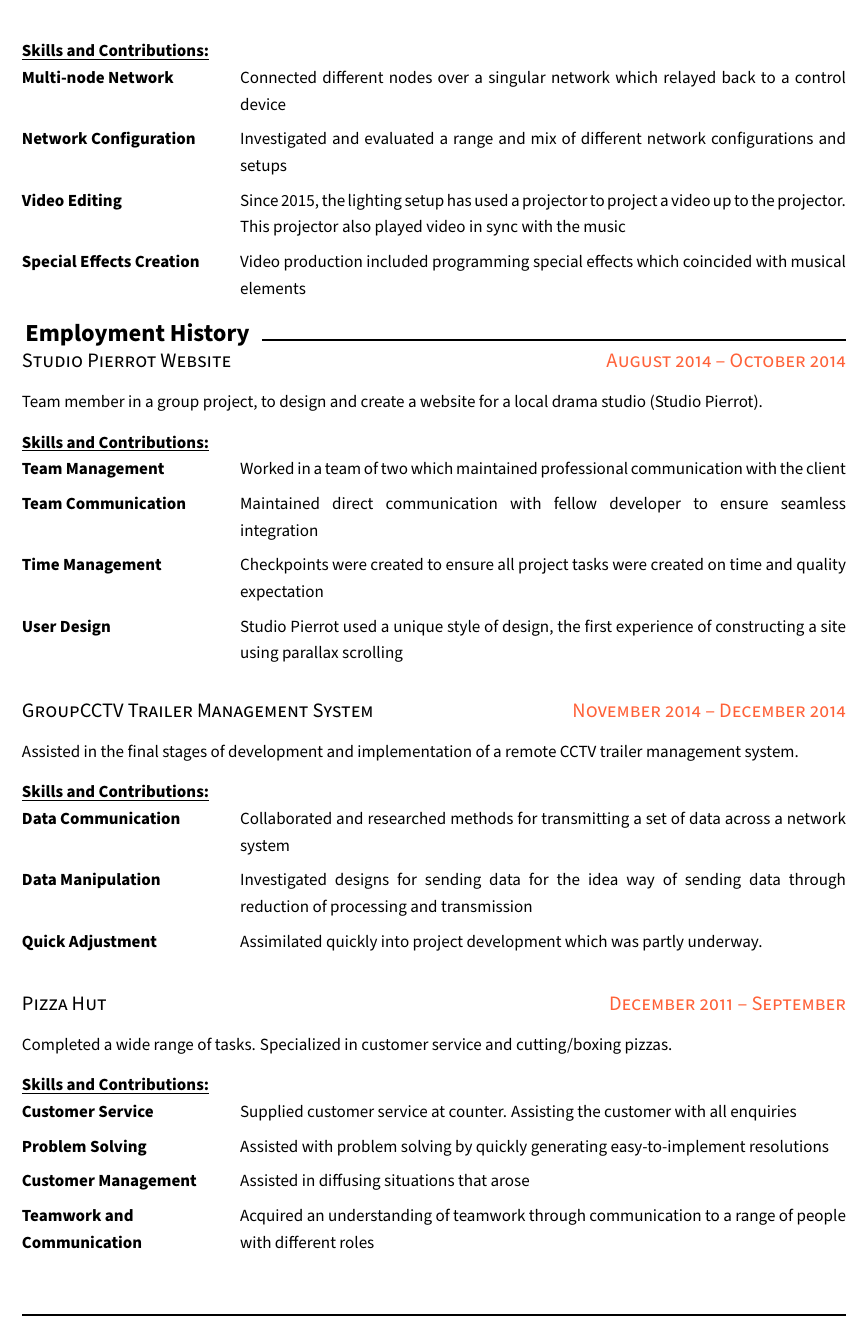
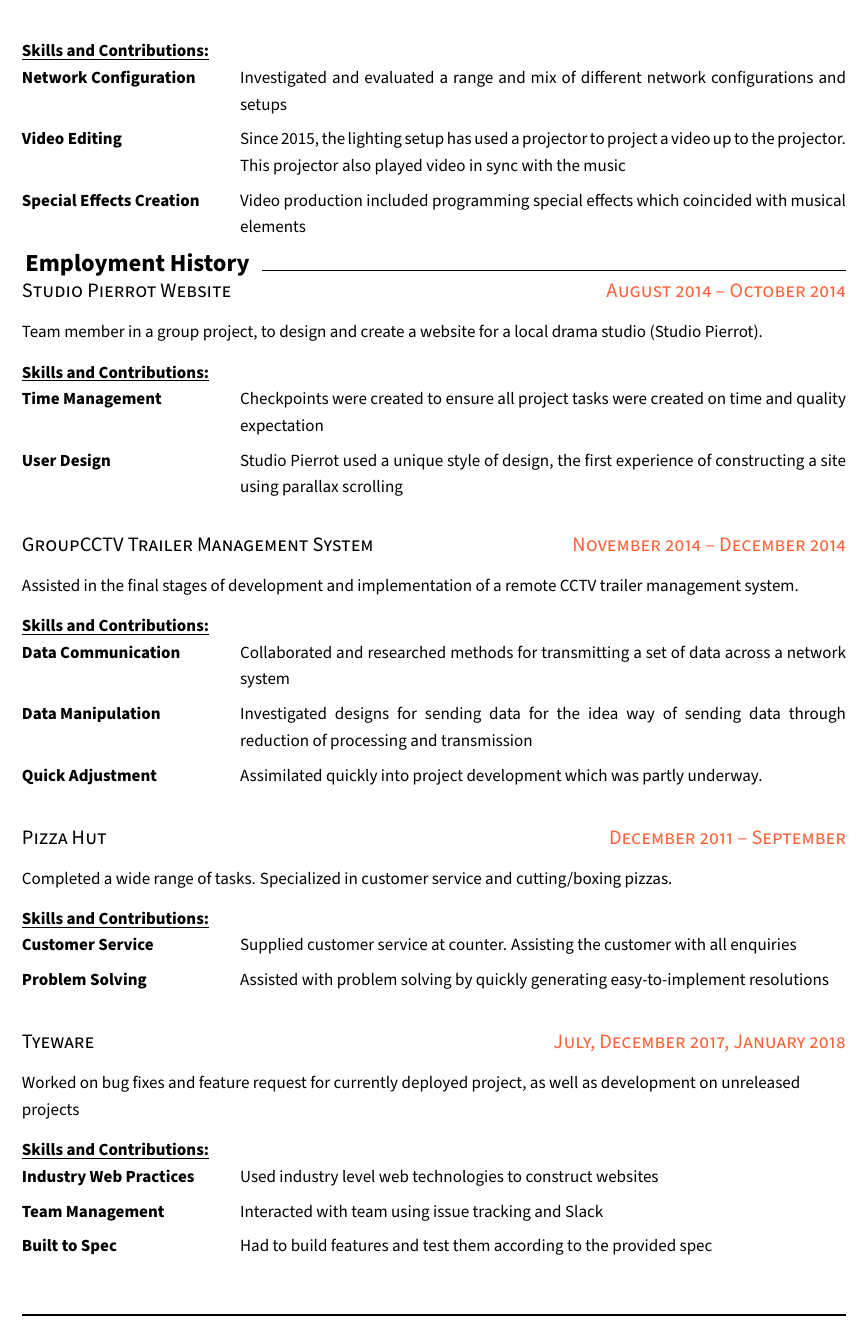
Before and after one commit to sanchez/resume, a LaTeX CV (resume.tex): part of page 2 of 2, cut so that both start at the same text. Compiled offline with pdfLaTeX.

Commit message:
Added tyeware and emmanuel scholarships

```diff
--- a/resume.tex
+++ b/resume.tex
@@ -27,7 +27,7 @@
 \renewcommand{\footrule}{\hbox to\headwidth{\black\leaders\hrule height \footrulewidth\hfill}}
 
 \newcommand{\heading}[1]{
-	\vspace{0em}\noindent\makebox[\linewidth]{
+	\vspace{-0.5em}\noindent\makebox[\linewidth]{
 		\Large\raggedright\bf#1\hspace{0.5em}\vrulefill{0.9pt}
 	}\vspace{0em}
 }
@@ -121,7 +125,7 @@ Currently Fourth Year Software Engineer at University of Queensland, I am an act
 		Assisted and developed synchronized lighting and sound effects for a major Christmas light display which resulted massive crowds and numerous features on news mediums.
 	\end{flushleft}
 	\begin{infolist}{Skills and Contributions:}
-		\item[Multi-node Network] Connected different nodes over a singular network which relayed back to a control device
+		%\item[Multi-node Network] Connected different nodes over a singular network which relayed back to a control device
 		\item[Network Configuration] Investigated and evaluated a range and mix of different network configurations and setups
 		\item[Video Editing] Since 2015, the lighting setup has used a projector to project a video up to the projector. This projector also played video in sync with the music
 		\item[Special Effects Creation] Video production included programming special effects which coincided with musical elements
@@ -133,8 +137,8 @@ Currently Fourth Year Software Engineer at University of Queensland, I am an act
 		Team member in a group project, to design and create a website for a local drama studio (Studio Pierrot).
 	\end{flushleft}
 	\begin{infolist}{Skills and Contributions:}
-		\item[Team Management] Worked in a team of two which maintained professional communication with the client
-		\item[Team Communication] Maintained direct communication with fellow developer to ensure seamless integration
+		%\item[Team Management] Worked in a team of two which maintained professional communication with the client
+		%\item[Team Communication] Maintained direct communication with fellow developer to ensure seamless integration
 		\item[Time Management] Checkpoints were created to ensure all project tasks were created on time and quality expectation
 		\item[User Design] Studio Pierrot used a unique style of design, the first experience of constructing a site using parallax scrolling
 	\end{infolist}\\\\
@@ -156,8 +160,18 @@ Currently Fourth Year Software Engineer at University of Queensland, I am an act
 	\begin{infolist}{Skills and Contributions:}
 		\item[Customer Service] Supplied customer service at counter. Assisting the customer with all enquiries
 		\item[Problem Solving] Assisted with problem solving by quickly generating easy-to-implement resolutions
-		\item[Customer Management] Assisted in diffusing situations that arose
-		\item[Teamwork and Communication] Acquired an understanding of teamwork through communication to a range of people with different roles
+		%\item[Customer Management] Assisted in diffusing situations that arose
+		%\item[Teamwork and Communication] Acquired an understanding of teamwork through communication to a range of people with different roles
+	\end{infolist}\\\\
+
+	\datedheading{Tyeware}{July, December 2017, January 2018}
+	\begin{flushleft}
+		Worked on bug fixes and feature request for currently deployed project, as well as development on unreleased projects
+	\end{flushleft}
+	\begin{infolist}{Skills and Contributions:}
+		\item[Industry Web Practices] Used industry level web technologies to construct websites
+		\item[Team Management] Interacted with team using issue tracking and Slack
+		\item[Built to Spec] Had to build features and test them according to the provided spec
 	\end{infolist}
 \end{header}
 
```
Also changed, not shown: resume.pdf, resume.tex (8 more changed lines).
